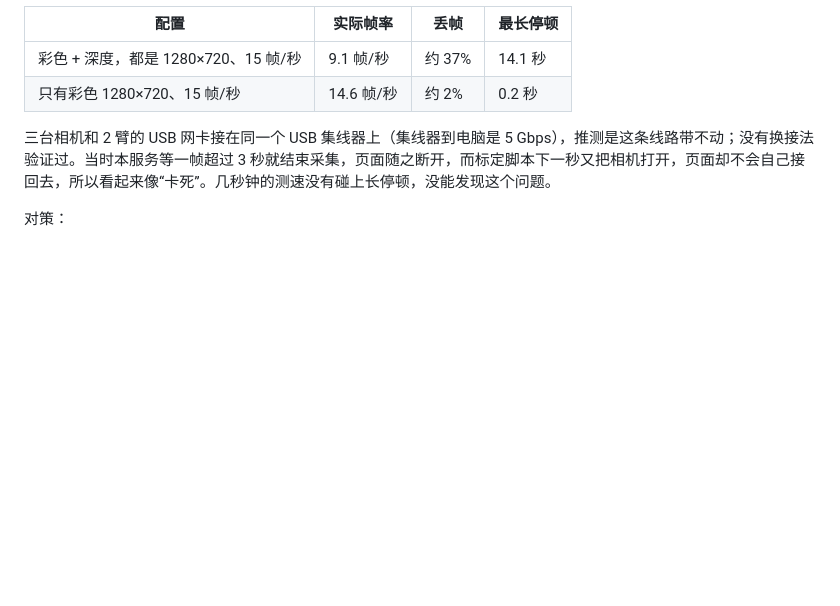
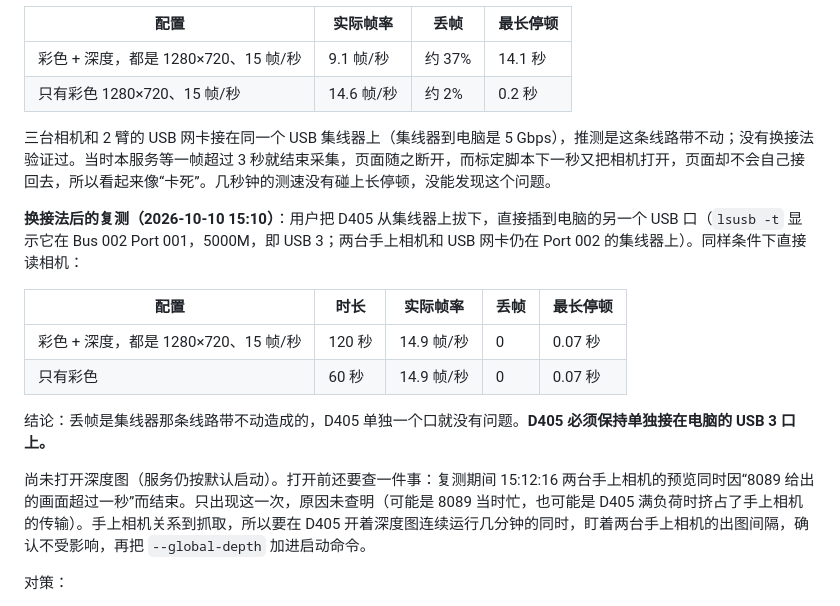
Before and after one commit to firmiana114/saydo, a Markdown page: docs/camera_monitor.md, the part around the change. Rendered like a GitHub page; blank space fills up the shorter version.

Commit message:
文档：记录 D405 换到单独 USB 口后的复测结果
- D405 从集线器改插到电脑的另一个 USB 3 口后，彩色加深度连续 120 秒
  零丢帧、最长停顿 0.07 秒；此前共用集线器时丢约 37%、最长停 14 秒
- 深度图尚未打开：先要确认 D405 满负荷时两台手上相机的出图不受影响

Co-Authored-By: Claude Opus 5.5 <noreply@anthropic.com>

```diff
--- a/docs/camera_monitor.md
+++ b/docs/camera_monitor.md
@@ -69,6 +69,17 @@
 
 三台相机和 2 臂的 USB 网卡接在同一个 USB 集线器上（集线器到电脑是 5 Gbps），推测是这条线路带不动；没有换接法验证过。当时本服务等一帧超过 3 秒就结束采集，页面随之断开，而标定脚本下一秒又把相机打开，页面却不会自己接回去，所以看起来像“卡死”。几秒钟的测速没有碰上长停顿，没能发现这个问题。
 
+**换接法后的复测（2026-10-10 15:10）**：用户把 D405 从集线器上拔下，直接插到电脑的另一个 USB 口（`lsusb -t` 显示它在 Bus 002 Port 001，5000M，即 USB 3；两台手上相机和 USB 网卡仍在 Port 002 的集线器上）。同样条件下直接读相机：
+
+| 配置 | 时长 | 实际帧率 | 丢帧 | 最长停顿 |
+| --- | --- | --- | --- | --- |
+| 彩色 + 深度，都是 1280×720、15 帧/秒 | 120 秒 | 14.9 帧/秒 | 0 | 0.07 秒 |
+| 只有彩色 | 60 秒 | 14.9 帧/秒 | 0 | 0.07 秒 |
+
+结论：丢帧是集线器那条线路带不动造成的，D405 单独一个口就没有问题。**D405 必须保持单独接在电脑的 USB 3 口上。**
+
+尚未打开深度图（服务仍按默认启动）。打开前还要查一件事：复测期间 15:12:16 两台手上相机的预览同时因“8089 给出的画面超过一秒”而结束。只出现这一次，原因未查明（可能是 8089 当时忙，也可能是 D405 满负荷时挤占了手上相机的传输）。手上相机关系到抓取，所以要在 D405 开着深度图连续运行几分钟的同时，盯着两台手上相机的出图间隔，确认不受影响，再把 `--global-depth` 加进启动命令。
+
 对策：
 
 - 深度图默认不采集。要用 D405 的深度（定位与跟踪）之前，先解决线路问题：把 D405 单独接到电脑的另一个 USB 3 口再测，或降低分辨率、帧率。
```
Also changed, not shown: HANDOFF_REPORT.md (+1 -1 lines).
